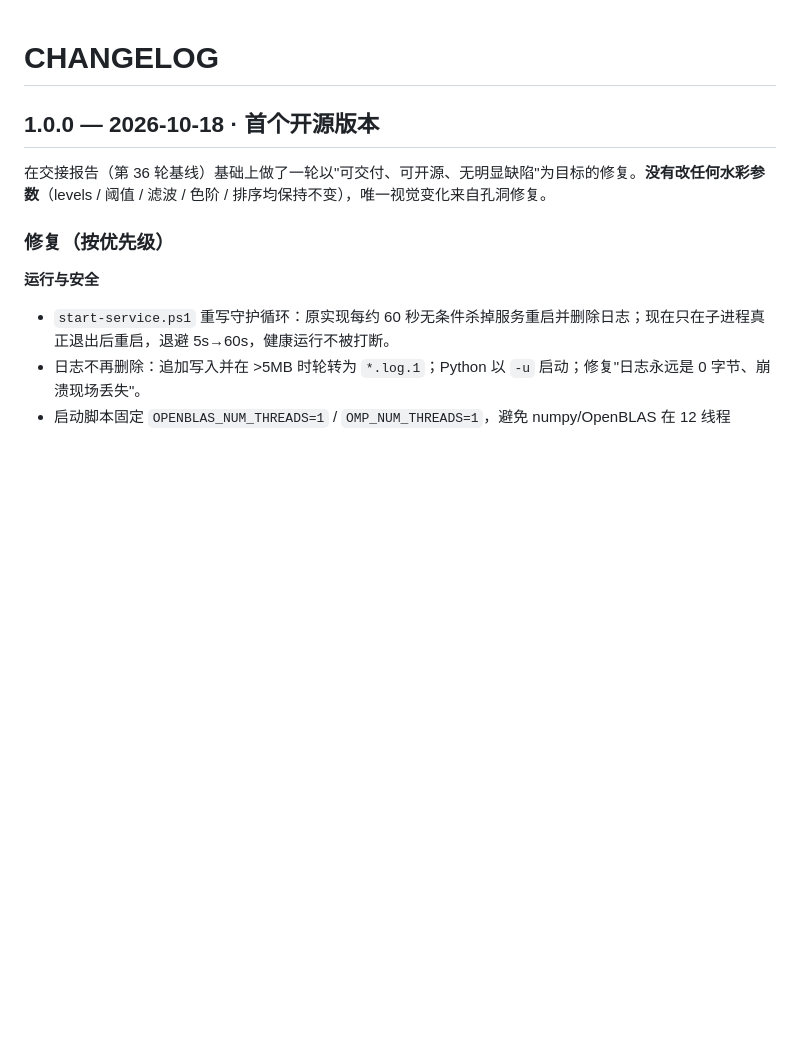
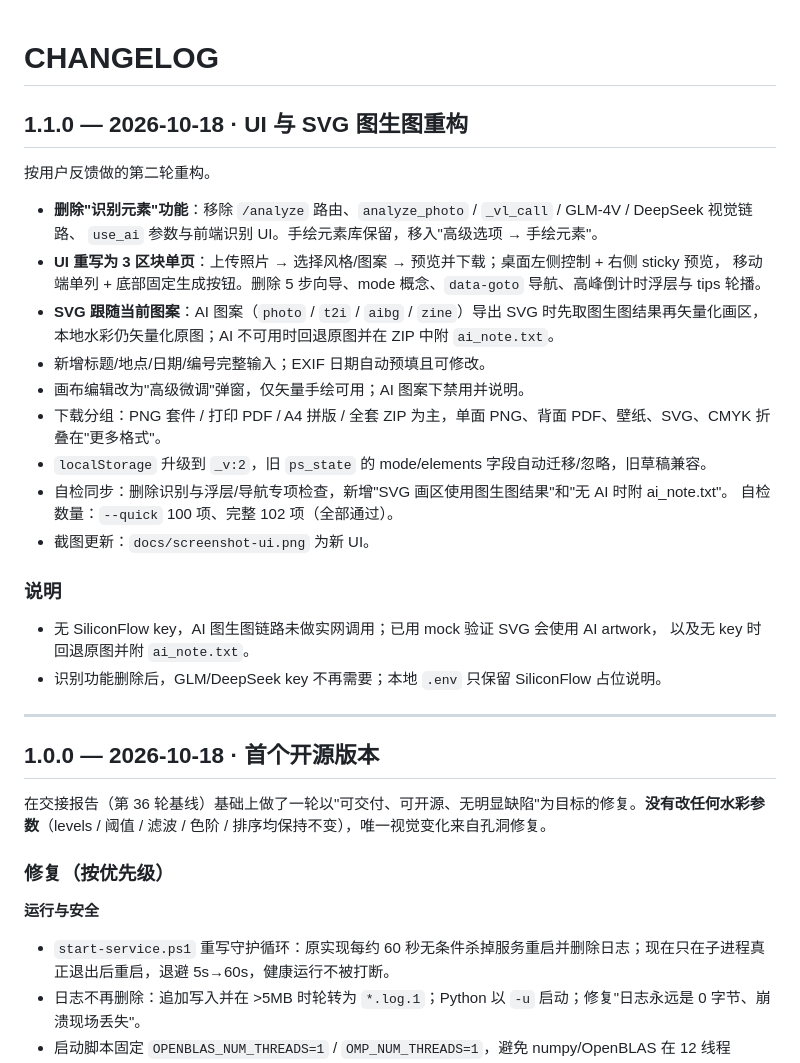
Before and after one commit to xiiiii422/postcard-studio, a Markdown page: docs/CHANGELOG.md, the part around the change. GitHub-like rendering; blank space fills up the shorter version.

```diff
--- a/docs/CHANGELOG.md
+++ b/docs/CHANGELOG.md
@@ -1,4 +1,30 @@
 # CHANGELOG
+
+## 1.1.0 — 2026-10-18 · UI 与 SVG 图生图重构
+
+按用户反馈做的第二轮重构。
+
+- **删除"识别元素"功能**：移除 `/analyze` 路由、`analyze_photo` / `_vl_call` / GLM-4V / DeepSeek 视觉链路、
+  `use_ai` 参数与前端识别 UI。手绘元素库保留，移入"高级选项 → 手绘元素"。
+- **UI 重写为 3 区块单页**：上传照片 → 选择风格/图案 → 预览并下载；桌面左侧控制 + 右侧 sticky 预览，
+  移动端单列 + 底部固定生成按钮。删除 5 步向导、mode 概念、`data-goto` 导航、高峰倒计时浮层与 tips 轮播。
+- **SVG 跟随当前图案**：AI 图案（`photo` / `t2i` / `aibg` / `zine`）导出 SVG 时先取图生图结果再矢量化画区，
+  本地水彩仍矢量化原图；AI 不可用时回退原图并在 ZIP 中附 `ai_note.txt`。
+- 新增标题/地点/日期/编号完整输入；EXIF 日期自动预填且可修改。
+- 画布编辑改为"高级微调"弹窗，仅矢量手绘可用；AI 图案下禁用并说明。
+- 下载分组：PNG 套件 / 打印 PDF / A4 拼版 / 全套 ZIP 为主，单面 PNG、背面 PDF、壁纸、SVG、CMYK 折叠在"更多格式"。
+- `localStorage` 升级到 `_v:2`，旧 `ps_state` 的 mode/elements 字段自动迁移/忽略，旧草稿兼容。
+- 自检同步：删除识别与浮层/导航专项检查，新增"SVG 画区使用图生图结果"和"无 AI 时附 ai_note.txt"。
+  自检数量：`--quick` 100 项、完整 102 项（全部通过）。
+- 截图更新：`docs/screenshot-ui.png` 为新 UI。
+
+### 说明
+
+- 无 SiliconFlow key，AI 图生图链路未做实网调用；已用 mock 验证 SVG 会使用 AI artwork，
+  以及无 key 时回退原图并附 `ai_note.txt`。
+- 识别功能删除后，GLM/DeepSeek key 不再需要；本地 `.env` 只保留 SiliconFlow 占位说明。
+
+---
 
 ## 1.0.0 — 2026-10-18 · 首个开源版本
 
```
Also changed, not shown: README.md (+20 -22 lines), docs/screenshot-ui.png, 4 other files.
